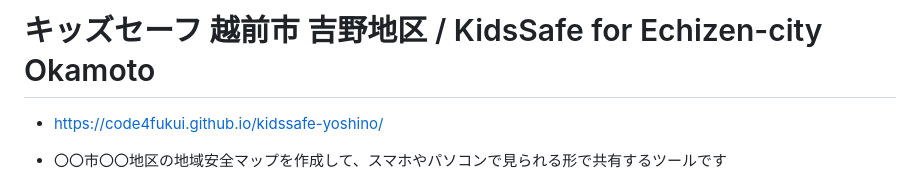
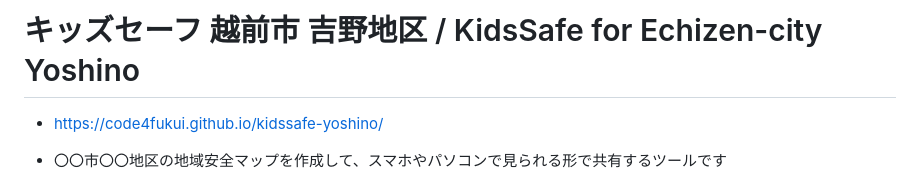
Before and after one commit to nknhb966/ozowara-shoukasen, a Markdown page: README.md, the part around the change. Drawn GitHub-style.

```diff
--- a/README.md
+++ b/README.md
@@ -1,4 +1,4 @@
-# キッズセーフ 越前市 吉野地区 / KidsSafe for Echizen-city Okamoto
+# キッズセーフ 越前市 吉野地区 / KidsSafe for Echizen-city Yoshino
 
 - https://code4fukui.github.io/kidssafe-yoshino/
 
```
